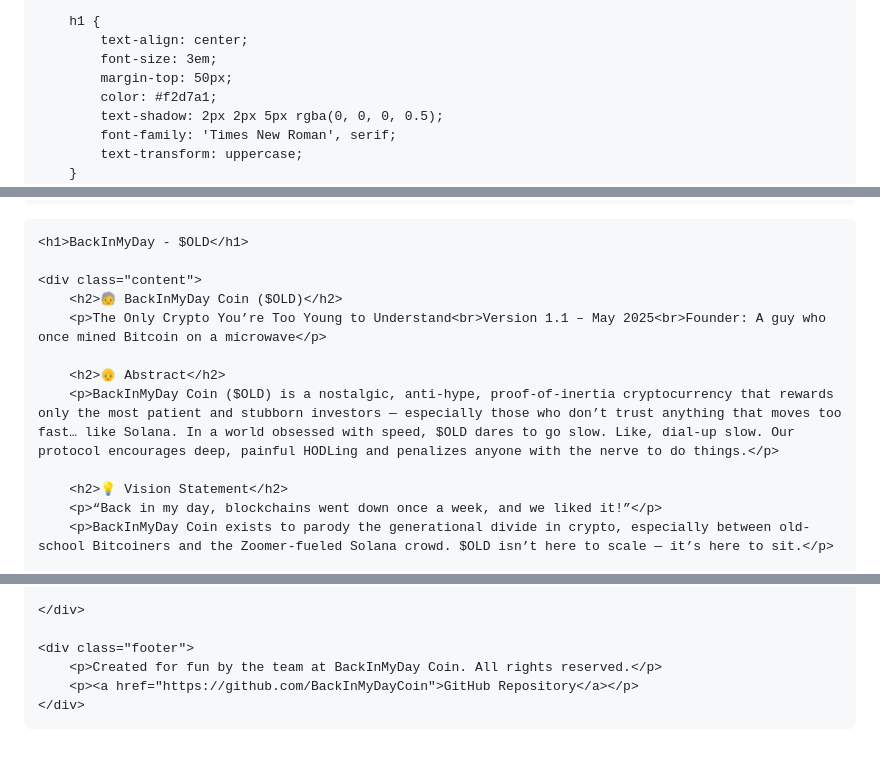
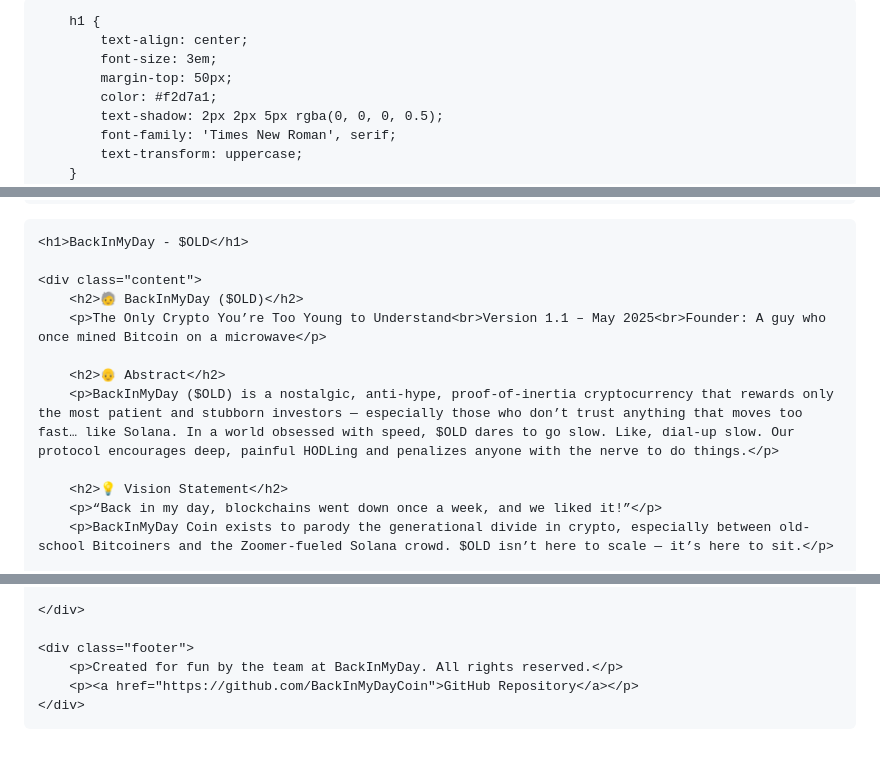
Before and after one commit to dasusers/OLD, a Markdown page: README.md, 3 parts joined by grey strips. GitHub-like rendering.

```diff
--- a/README.md
+++ b/README.md
@@ -3,7 +3,7 @@
 <head>
     <meta charset="UTF-8">
     <meta name="viewport" content="width=device-width, initial-scale=1.0">
-    <title>BackInMyDay Coin - $OLD</title>
+    <title>BackInMyDay - $OLD</title>
     <style>
         body {
             background-color: black;
@@ -92,11 +92,11 @@
     <h1>BackInMyDay ‐ $OLD</h1>
 
     <div class="content">
-        <h2>🧓 BackInMyDay Coin ($OLD)</h2>
+        <h2>🧓 BackInMyDay ($OLD)</h2>
         <p>The Only Crypto You’re Too Young to Understand<br>Version 1.1 – May 2025<br>Founder: A guy who once mined Bitcoin on a microwave</p>
 
         <h2>👴 Abstract</h2>
-        <p>BackInMyDay Coin ($OLD) is a nostalgic, anti-hype, proof-of-inertia cryptocurrency that rewards only the most patient and stubborn investors — especially those who don’t trust anything that moves too fast… like Solana. In a world obsessed with speed, $OLD dares to go slow. Like, dial-up slow. Our protocol encourages deep, painful HODLing and penalizes anyone with the nerve to do things.</p>
+        <p>BackInMyDay ($OLD) is a nostalgic, anti-hype, proof-of-inertia cryptocurrency that rewards only the most patient and stubborn investors — especially those who don’t trust anything that moves too fast… like Solana. In a world obsessed with speed, $OLD dares to go slow. Like, dial-up slow. Our protocol encourages deep, painful HODLing and penalizes anyone with the nerve to do things.</p>
 
         <h2>💡 Vision Statement</h2>
         <p>“Back in my day, blockchains went down once a week, and we liked it!”</p>
@@ -195,7 +195,7 @@
     </div>
 
     <div class="footer">
-        <p>Created for fun by the team at BackInMyDay Coin. All rights reserved.</p>
+        <p>Created for fun by the team at BackInMyDay. All rights reserved.</p>
         <p><a href="https://github.com/BackInMyDayCoin">GitHub Repository</a></p>
     </div>
 
```
